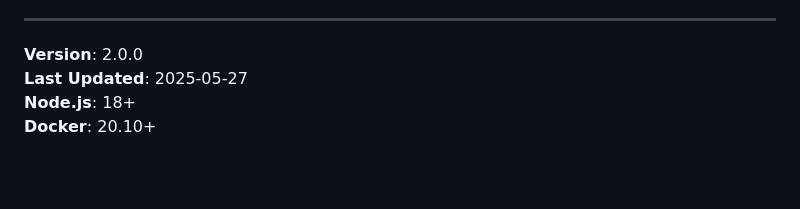
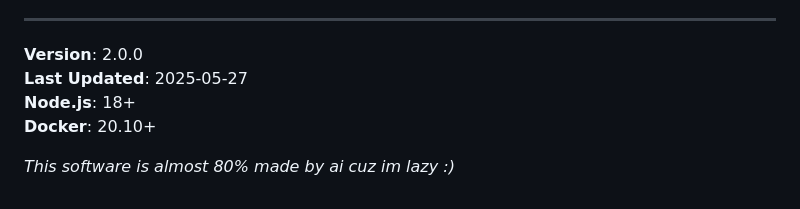
Before and after one commit to LUXTACO/SteamHourBooster, a Markdown page: README.md, the part around the change. Rendered like a GitHub page; blank space fills up the shorter version.

Commit message:
docs: add humorous note about AI contribution in README

```diff
--- a/README.md
+++ b/README.md
@@ -310,3 +310,5 @@ This tool is for educational purposes only. Use responsibly and in accordance wi
 **Last Updated**: 2025-05-27
 **Node.js**: 18+
 **Docker**: 20.10+
+
+_This software is almost 80% made by ai cuz im lazy :)_
```
